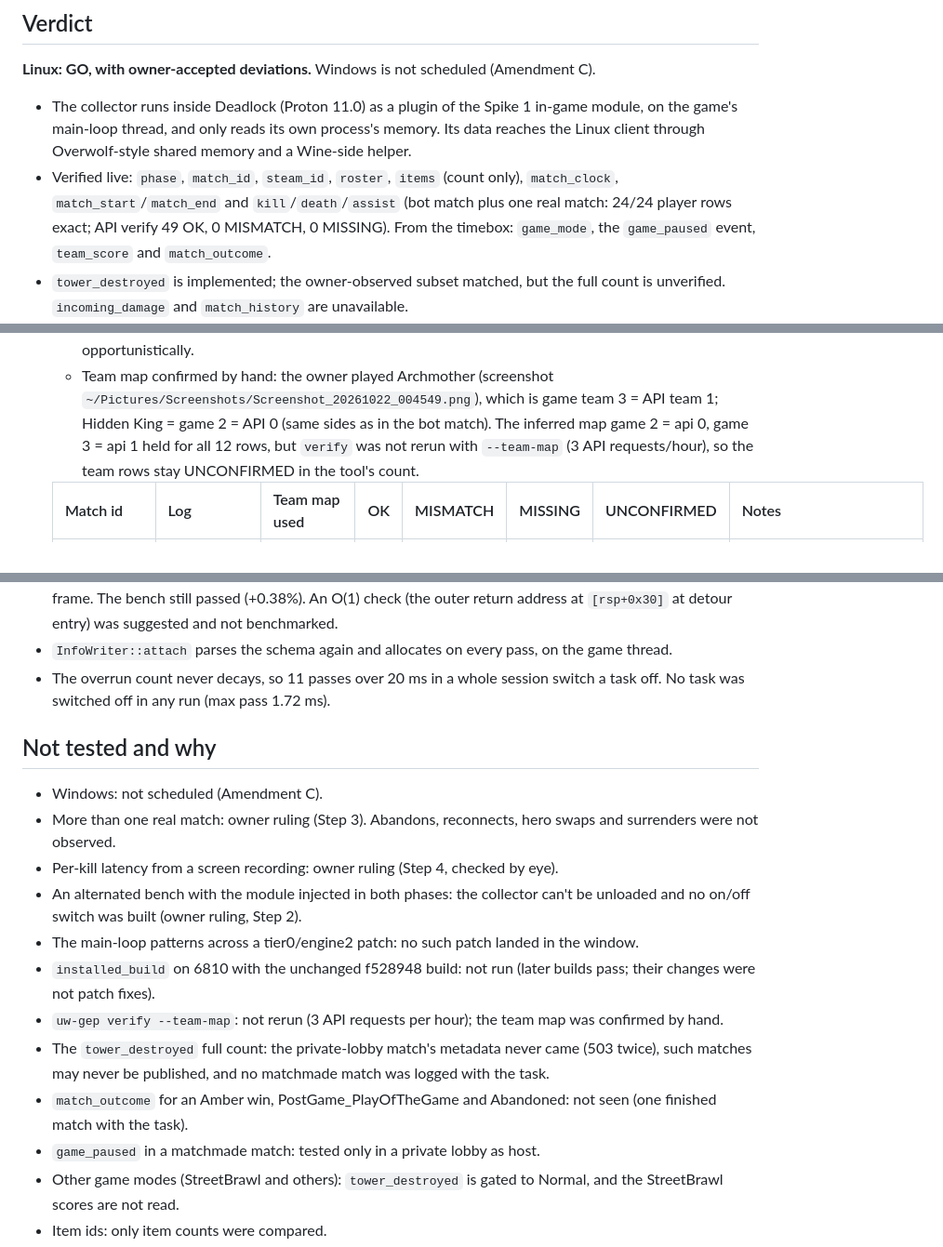
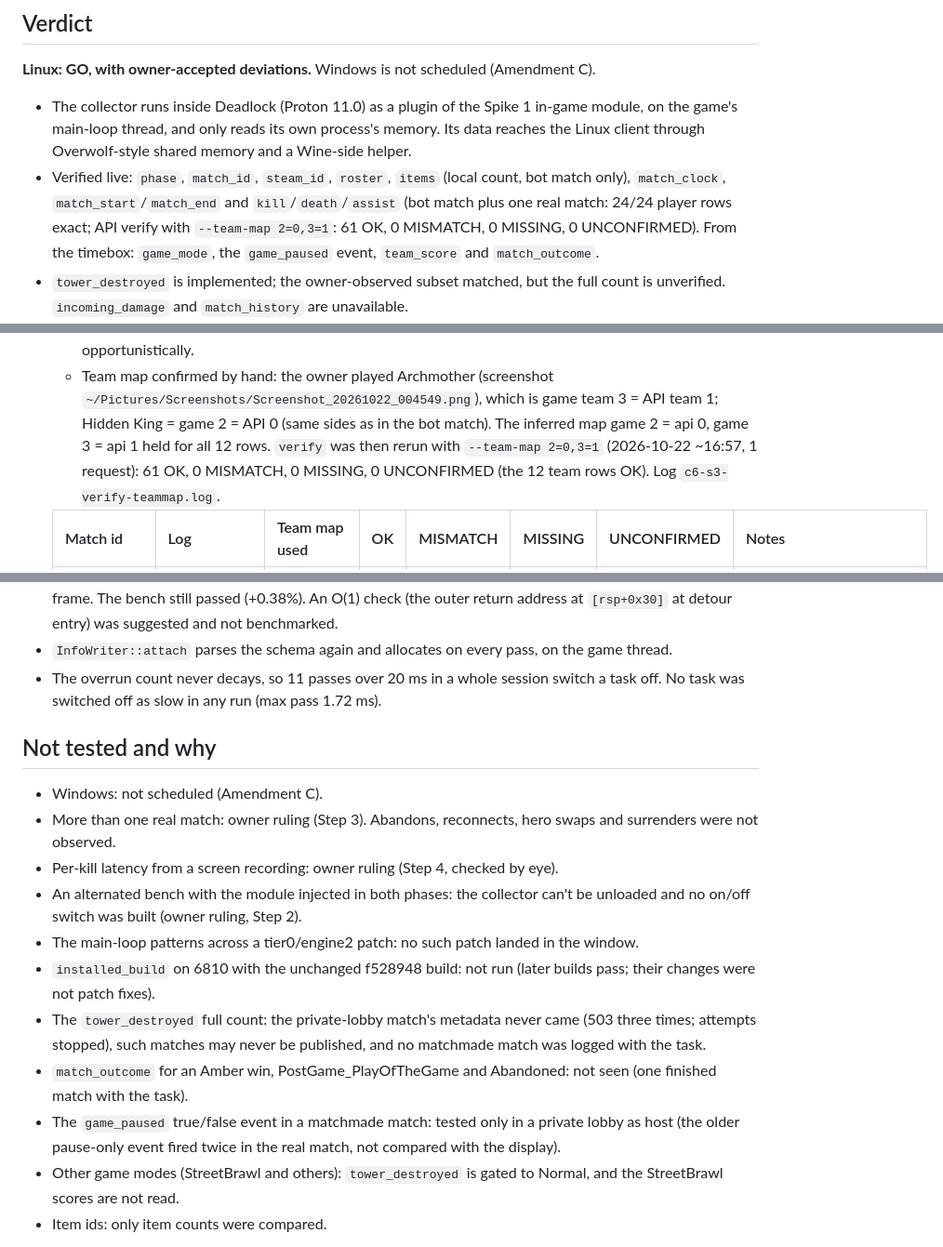
Before and after one commit to rashidmya/Underwolf, a Markdown page: docs/spikes/03-deadlock-memory.md, 3 parts joined by grey strips. Shown at 93% size. Rendered like a GitHub page.

Commit message:
docs: spike 3 findings fixes per review

```diff
--- a/docs/spikes/03-deadlock-memory.md
+++ b/docs/spikes/03-deadlock-memory.md
@@ -15,10 +15,11 @@
 - The collector runs inside Deadlock (Proton 11.0) as a plugin of the Spike 1 in-game module, on
   the game's main-loop thread, and only reads its own process's memory. Its data reaches the
   Linux client through Overwolf-style shared memory and a Wine-side helper.
-- Verified live: `phase`, `match_id`, `steam_id`, `roster`, `items` (count only),
-  `match_clock`, `match_start`/`match_end` and `kill`/`death`/`assist` (bot match plus one real
-  match: 24/24 player rows exact; API verify 49 OK, 0 MISMATCH, 0 MISSING). From the timebox:
-  `game_mode`, the `game_paused` event, `team_score` and `match_outcome`.
+- Verified live: `phase`, `match_id`, `steam_id`, `roster`, `items` (local count, bot match
+  only), `match_clock`, `match_start`/`match_end` and `kill`/`death`/`assist` (bot match plus one
+  real match: 24/24 player rows exact; API verify with `--team-map 2=0,3=1`: 61 OK, 0 MISMATCH,
+  0 MISSING, 0 UNCONFIRMED). From the timebox: `game_mode`, the `game_paused` event,
+  `team_score` and `match_outcome`.
 - `tower_destroyed` is implemented; the owner-observed subset matched, but the full count is
   unverified. `incoming_damage` and `match_history` are unavailable.
 - Cost: +0.38% avg FPS, +0.14% p99 (PASS). Two client.dll patches (6801 to 6807 to 6810) needed
@@ -109,8 +110,9 @@ JSONL logs and watch logs are kept in `~/.local/share/underwolf-spike/runs/c6-*`
   - Team map confirmed by hand: the owner played Archmother (screenshot
     `~/Pictures/Screenshots/Screenshot_20261022_004549.png`), which is game team 3 = API team 1;
     Hidden King = game 2 = API 0 (same sides as in the bot match). The inferred map game 2 = api
-    0, game 3 = api 1 held for all 12 rows, but `verify` was not rerun with `--team-map` (3 API
-    requests/hour), so the team rows stay UNCONFIRMED in the tool's count.
+    0, game 3 = api 1 held for all 12 rows. `verify` was then rerun with `--team-map 2=0,3=1`
+    (2026-10-22 ~16:57, 1 request): 61 OK, 0 MISMATCH, 0 MISSING, 0 UNCONFIRMED (the 12 team rows
+    OK). Log `c6-s3-verify-teammap.log`.
 
   | Match id | Log | Team map used | OK | MISMATCH | MISSING | UNCONFIRMED | Notes |
   |---|---|---|---|---|---|---|---|
@@ -393,7 +397,7 @@ Cost:
   (the outer return address at `[rsp+0x30]` at detour entry) was suggested and not benchmarked.
 - `InfoWriter::attach` parses the schema again and allocates on every pass, on the game thread.
 - The overrun count never decays, so 11 passes over 20 ms in a whole session switch a task off.
-  No task was switched off in any run (max pass 1.72 ms).
+  No task was switched off as slow in any run (max pass 1.72 ms).
 
 ## Not tested and why
 
@@ -406,13 +410,13 @@ Cost:
 - The main-loop patterns across a tier0/engine2 patch: no such patch landed in the window.
 - `installed_build` on 6810 with the unchanged f528948 build: not run (later builds pass; their
   changes were not patch fixes).
-- `uw-gep verify --team-map`: not rerun (3 API requests per hour); the team map was confirmed by
-  hand.
-- The `tower_destroyed` full count: the private-lobby match's metadata never came (503 twice),
-  such matches may never be published, and no matchmade match was logged with the task.
+- The `tower_destroyed` full count: the private-lobby match's metadata never came (503 three
+  times; attempts stopped), such matches may never be published, and no matchmade match was
+  logged with the task.
 - `match_outcome` for an Amber win, PostGame_PlayOfTheGame and Abandoned: not seen (one finished
   match with the task).
-- `game_paused` in a matchmade match: tested only in a private lobby as host.
+- The `game_paused` true/false event in a matchmade match: tested only in a private lobby as
+  host (the older pause-only event fired twice in the real match, not compared with the display).
 - Other game modes (StreetBrawl and others): `tower_destroyed` is gated to Normal, and the
   StreetBrawl scores are not read.
 - Item ids: only item counts were compared.
```
Also changed, not shown: other parts of docs/spikes/03-deadlock-memory.md (+9 -7 lines).
